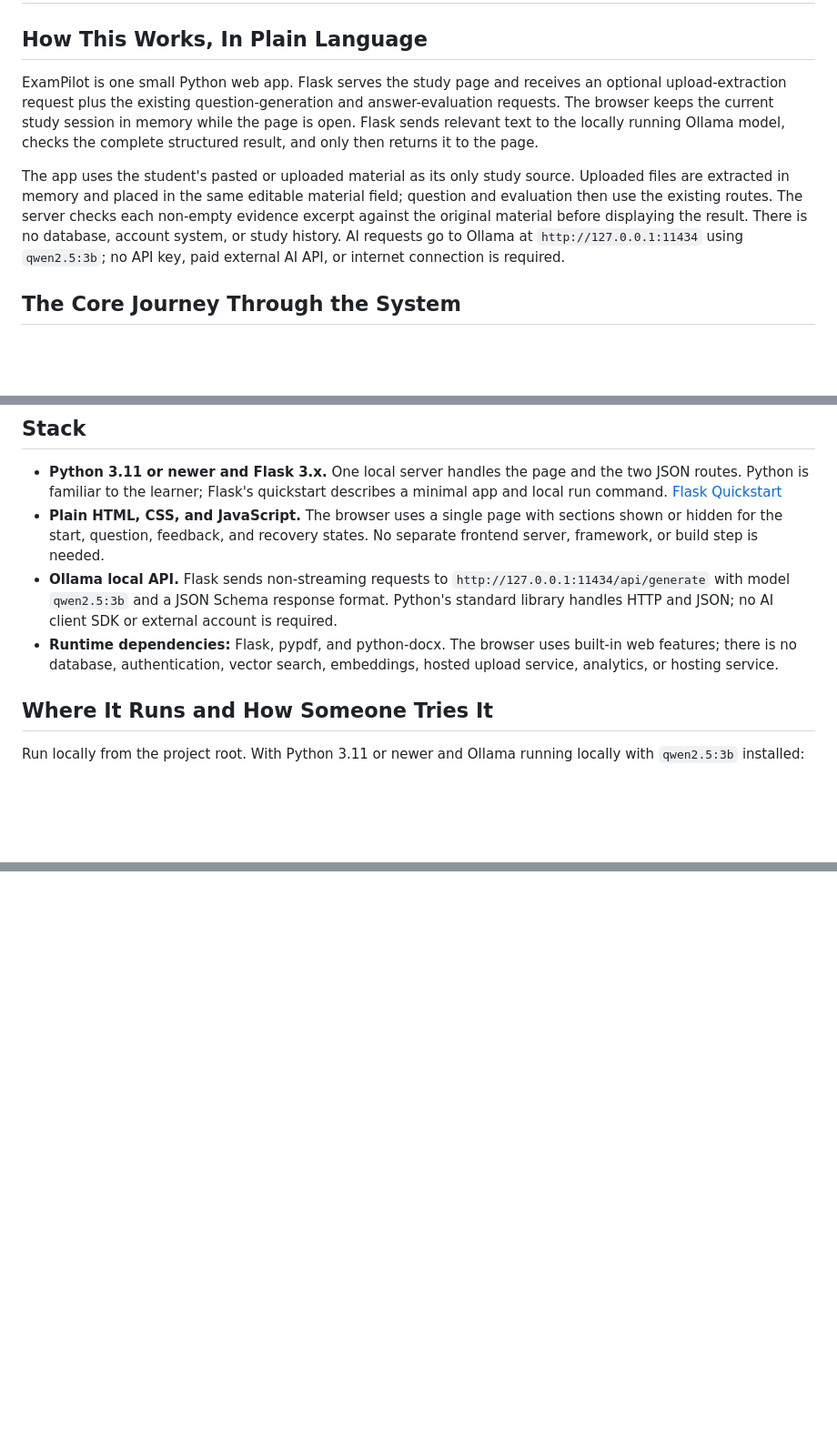
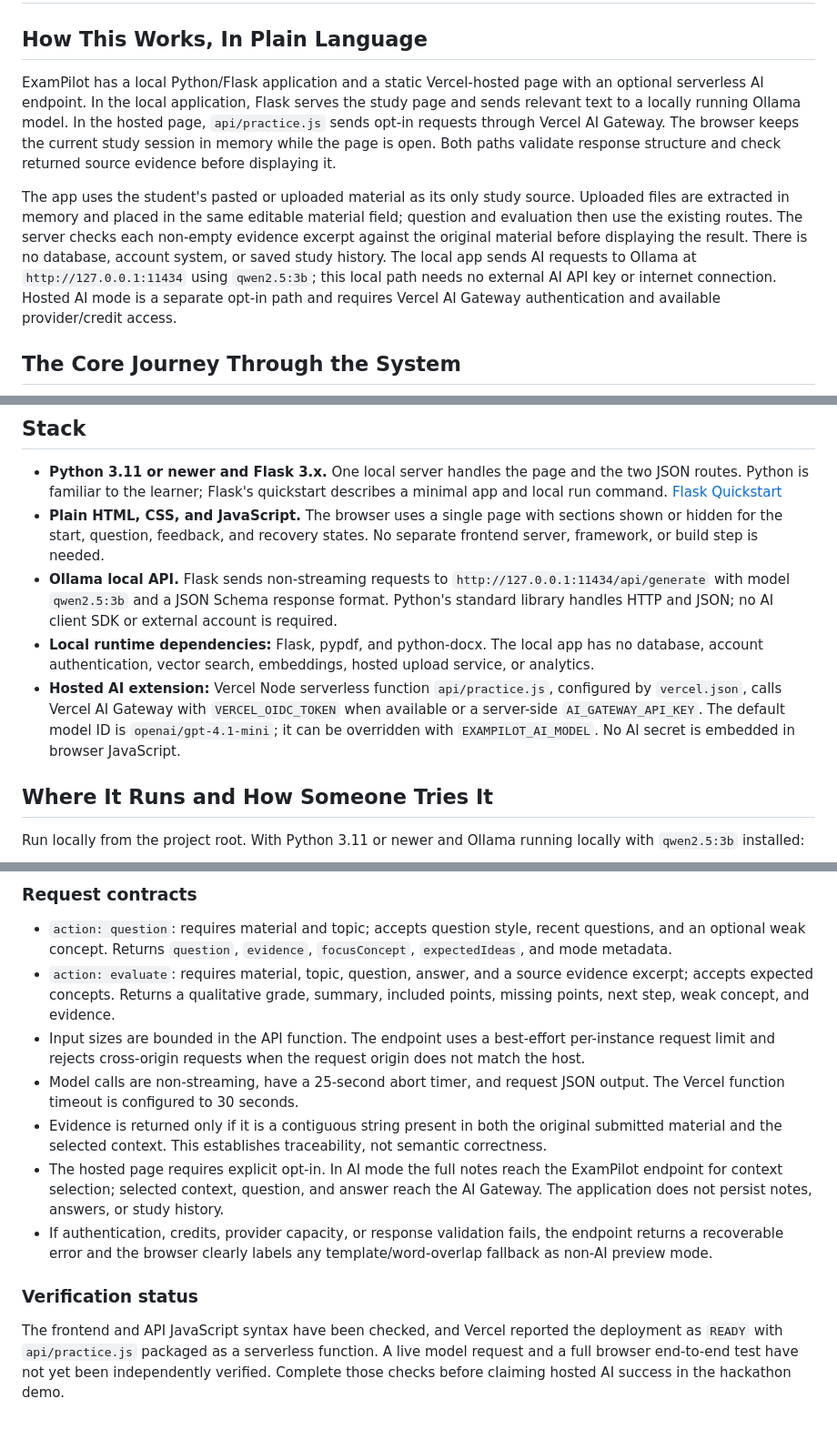
Before and after one commit to Moana-star/exam-pilot, a Markdown page: spec.md, 3 parts joined by grey strips. Shown at 91% size. Rendered like a GitHub page; blank space fills up the shorter version.

Commit message:
Document hosted serverless AI architecture and verification boundary

```diff
--- a/spec.md
+++ b/spec.md
@@ -7,9 +7,9 @@ status: approved
 
 ## How This Works, In Plain Language
 
-ExamPilot is one small Python web app. Flask serves the study page and receives an optional upload-extraction request plus the existing question-generation and answer-evaluation requests. The browser keeps the current study session in memory while the page is open. Flask sends relevant text to the locally running Ollama model, checks the complete structured result, and only then returns it to the page.
+ExamPilot has a local Python/Flask application and a static Vercel-hosted page with an optional serverless AI endpoint. In the local application, Flask serves the study page and sends relevant text to a locally running Ollama model. In the hosted page, `api/practice.js` sends opt-in requests through Vercel AI Gateway. The browser keeps the current study session in memory while the page is open. Both paths validate response structure and check returned source evidence before displaying it.
 
-The app uses the student's pasted or uploaded material as its only study source. Uploaded files are extracted in memory and placed in the same editable material field; question and evaluation then use the existing routes. The server checks each non-empty evidence excerpt against the original material before displaying the result. There is no database, account system, or study history. AI requests go to Ollama at `http://127.0.0.1:11434` using `qwen2.5:3b`; no API key, paid external AI API, or internet connection is required.
+The app uses the student's pasted or uploaded material as its only study source. Uploaded files are extracted in memory and placed in the same editable material field; question and evaluation then use the existing routes. The server checks each non-empty evidence excerpt against the original material before displaying the result. There is no database, account system, or saved study history. The local app sends AI requests to Ollama at `http://127.0.0.1:11434` using `qwen2.5:3b`; this local path needs no external AI API key or internet connection. Hosted AI mode is a separate opt-in path and requires Vercel AI Gateway authentication and available provider/credit access.
 
 ## The Core Journey Through the System
 
@@ -46,7 +46,8 @@ flowchart LR
 - **Python 3.11 or newer and Flask 3.x.** One local server handles the page and the two JSON routes. Python is familiar to the learner; Flask's quickstart describes a minimal app and local run command. [Flask Quickstart](https://flask.palletsprojects.com/en/stable/quickstart/)
 - **Plain HTML, CSS, and JavaScript.** The browser uses a single page with sections shown or hidden for the start, question, feedback, and recovery states. No separate frontend server, framework, or build step is needed.
 - **Ollama local API.** Flask sends non-streaming requests to `http://127.0.0.1:11434/api/generate` with model `qwen2.5:3b` and a JSON Schema response format. Python's standard library handles HTTP and JSON; no AI client SDK or external account is required.
-- **Runtime dependencies:** Flask, pypdf, and python-docx. The browser uses built-in web features; there is no database, authentication, vector search, embeddings, hosted upload service, analytics, or hosting service.
+- **Local runtime dependencies:** Flask, pypdf, and python-docx. The local app has no database, account authentication, vector search, embeddings, hosted upload service, or analytics.
+- **Hosted AI extension:** Vercel Node serverless function `api/practice.js`, configured by `vercel.json`, calls Vercel AI Gateway with `VERCEL_OIDC_TOKEN` when available or a server-side `AI_GATEWAY_API_KEY`. The default model ID is `openai/gpt-4.1-mini`; it can be overridden with `EXAMPILOT_AI_MODEL`. No AI secret is embedded in browser JavaScript.
 
 ## Where It Runs and How Someone Tries It
 
@@ -210,0 +230,13 @@ Install dependencies from `requirements.txt`. pypdf extracts text from text-base
+### Request contracts
+
+- `action: question`: requires material and topic; accepts question style, recent questions, and an optional weak concept. Returns `question`, `evidence`, `focusConcept`, `expectedIdeas`, and mode metadata.
+- `action: evaluate`: requires material, topic, question, answer, and a source evidence excerpt; accepts expected concepts. Returns a qualitative grade, summary, included points, missing points, next step, weak concept, and evidence.
+- Input sizes are bounded in the API function. The endpoint uses a best-effort per-instance request limit and rejects cross-origin requests when the request origin does not match the host.
+- Model calls are non-streaming, have a 25-second abort timer, and request JSON output. The Vercel function timeout is configured to 30 seconds.
+- Evidence is returned only if it is a contiguous string present in both the original submitted material and the selected context. This establishes traceability, not semantic correctness.
+- The hosted page requires explicit opt-in. In AI mode the full notes reach the ExamPilot endpoint for context selection; selected context, question, and answer reach the AI Gateway. The application does not persist notes, answers, or study history.
+- If authentication, credits, provider capacity, or response validation fails, the endpoint returns a recoverable error and the browser clearly labels any template/word-overlap fallback as non-AI preview mode.
+
+### Verification status
+
+The frontend and API JavaScript syntax have been checked, and Vercel reported the deployment as `READY` with `api/practice.js` packaged as a serverless function. A live model request and a full browser end-to-end test have not yet been independently verified. Complete those checks before claiming hosted AI success in the hackathon demo.
```
Also changed, not shown: other parts of spec.md (+18 -0 lines).
